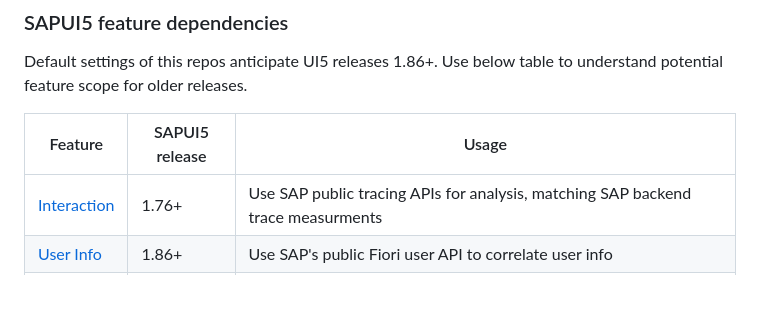
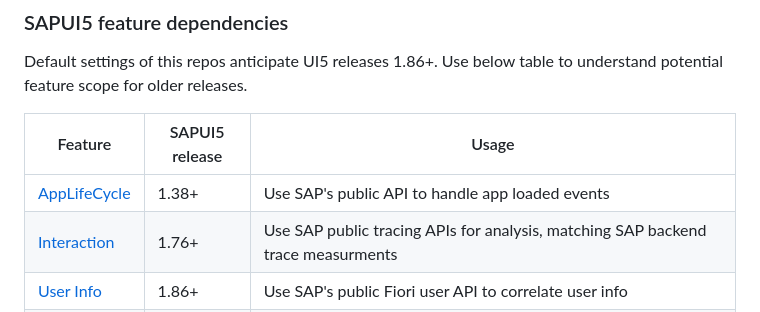
Before and after one commit to microsoft/ApplicationInsights-SAP-Fiori-Plugin, a Markdown page: README.md, the part around the change. Rendered like a GitHub page; blank space fills up the shorter version.

Commit message:
AppLifeCycle note added

```diff
--- a/README.md
+++ b/README.md
@@ -41,6 +41,7 @@ Default settings of this repos anticipate UI5 releases 1.86+. Use below table to
 
 | Feature   | SAPUI5 release       | Usage |
 | ----------- | ----------- | ----------- |
+| [AppLifeCycle](https://sapui5.hana.ondemand.com/sdk/#/api/sap.ushell.services.AppLifeCycle)  | 1.38+ | Use SAP's public API to handle app loaded events |
 | [Interaction](https://sapui5.hana.ondemand.com/sdk/#/api/module:sap/ui/performance/trace/Interaction)  | 1.76+ | Use SAP public tracing APIs for analysis, matching SAP backend trace measurments |
 | [User Info](https://sapui5.hana.ondemand.com/sdk/#/api/sap.ushell.services.UserInfo%23methods/Summary)  | 1.86+ | Use SAP's public Fiori user API to correlate user info |
 | [Passport](https://help.sap.com/docs/ABAP_PLATFORM_NEW/468a97775123488ab3345a0c48cadd8f/a075ed88ef324261bca41813a6ac4a1c.html)  | n.a. | Use SAP's internal API to enrich requests with RootId and TransactionId for deep linking from Azure into SAP backend transactions |
```
